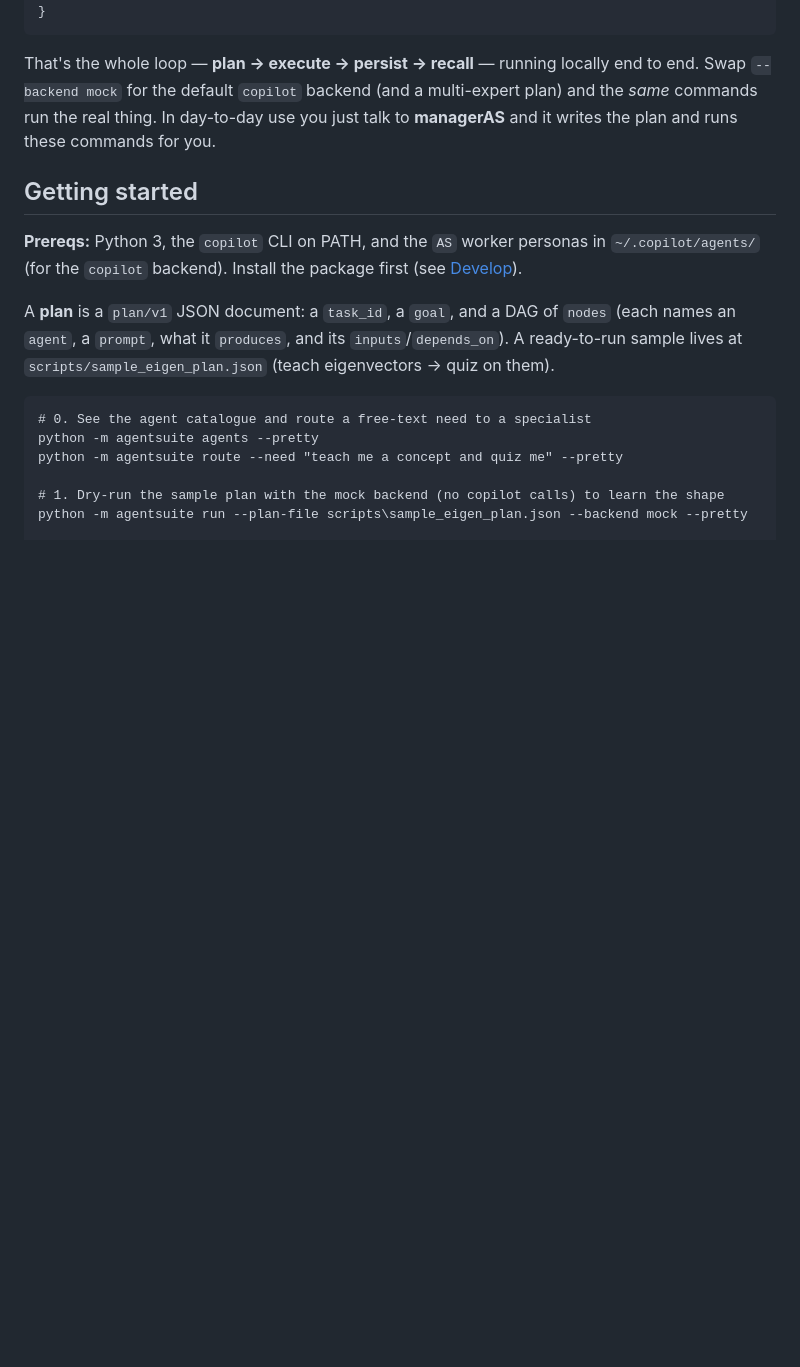
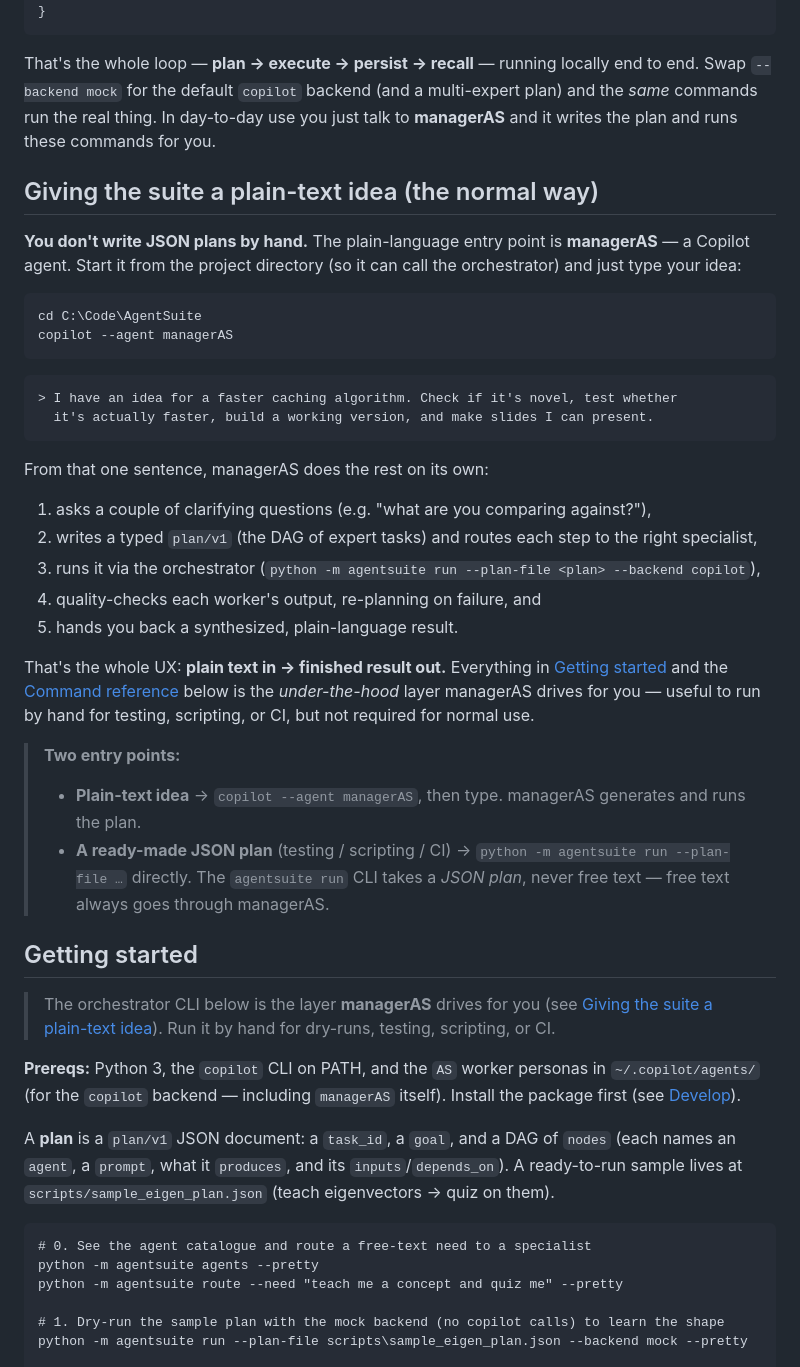
Before and after one commit to starkaritra/immortals, a Markdown page: README.md, the part around the change. Rendered like a GitHub page; blank space fills up the shorter version.

Commit message:
docs(README): explicit plain-text entry point via managerAS
Add a "Giving the suite a plain-text idea (the normal way)" section: the
primary UX is `copilot --agent managerAS`, then type your idea — managerAS
clarifies, writes the plan/v1, runs the orchestrator, quality-checks, and
synthesizes. Clarify the two entry points (plain text -> managerAS; JSON plan
-> agentsuite run) and frame Getting started/Command reference as the
under-the-hood layer managerAS drives.

Co-authored-by: Copilot <223556219+Copilot@users.noreply.github.com>

````diff
--- a/README.md
+++ b/README.md
@@ -144,10 +144,43 @@ That's the whole loop — **plan → execute → persist → recall** — runnin
 commands run the real thing. In day-to-day use you just talk to **managerAS** and it writes the
 plan and runs these commands for you.
 
+## Giving the suite a plain-text idea (the normal way)
+**You don't write JSON plans by hand.** The plain-language entry point is **managerAS** — a Copilot
+agent. Start it from the project directory (so it can call the orchestrator) and just type your idea:
+
+```pwsh
+cd C:\Code\AgentSuite
+copilot --agent managerAS
+```
+```text
+> I have an idea for a faster caching algorithm. Check if it's novel, test whether
+  it's actually faster, build a working version, and make slides I can present.
+```
+
+From that one sentence, managerAS does the rest on its own:
+1. asks a couple of clarifying questions (e.g. "what are you comparing against?"),
+2. writes a typed `plan/v1` (the DAG of expert tasks) and routes each step to the right specialist,
+3. runs it via the orchestrator (`python -m agentsuite run --plan-file <plan> --backend copilot`),
+4. quality-checks each worker's output, re-planning on failure, and
+5. hands you back a synthesized, plain-language result.
+
+That's the whole UX: **plain text in → finished result out.** Everything in [Getting started](#getting-started)
+and the [Command reference](#command-reference) below is the *under-the-hood* layer managerAS drives
+for you — useful to run by hand for testing, scripting, or CI, but not required for normal use.
+
+> **Two entry points:**
+> - **Plain-text idea** → `copilot --agent managerAS`, then type. managerAS generates and runs the plan.
+> - **A ready-made JSON plan** (testing / scripting / CI) → `python -m agentsuite run --plan-file …` directly.
+> The `agentsuite run` CLI takes a *JSON plan*, never free text — free text always goes through managerAS.
+
 ## Getting started
+> The orchestrator CLI below is the layer **managerAS** drives for you (see
+> [Giving the suite a plain-text idea](#giving-the-suite-a-plain-text-idea-the-normal-way)). Run it
+> by hand for dry-runs, testing, scripting, or CI.
+
 **Prereqs:** Python 3, the `copilot` CLI on PATH, and the `AS` worker personas in
-`~/.copilot/agents/` (for the `copilot` backend). Install the package first (see
-[Develop](#develop)).
+`~/.copilot/agents/` (for the `copilot` backend — including `managerAS` itself). Install the
+package first (see [Develop](#develop)).
 
 A **plan** is a `plan/v1` JSON document: a `task_id`, a `goal`, and a DAG of `nodes` (each names
 an `agent`, a `prompt`, what it `produces`, and its `inputs`/`depends_on`). A ready-to-run sample
````
